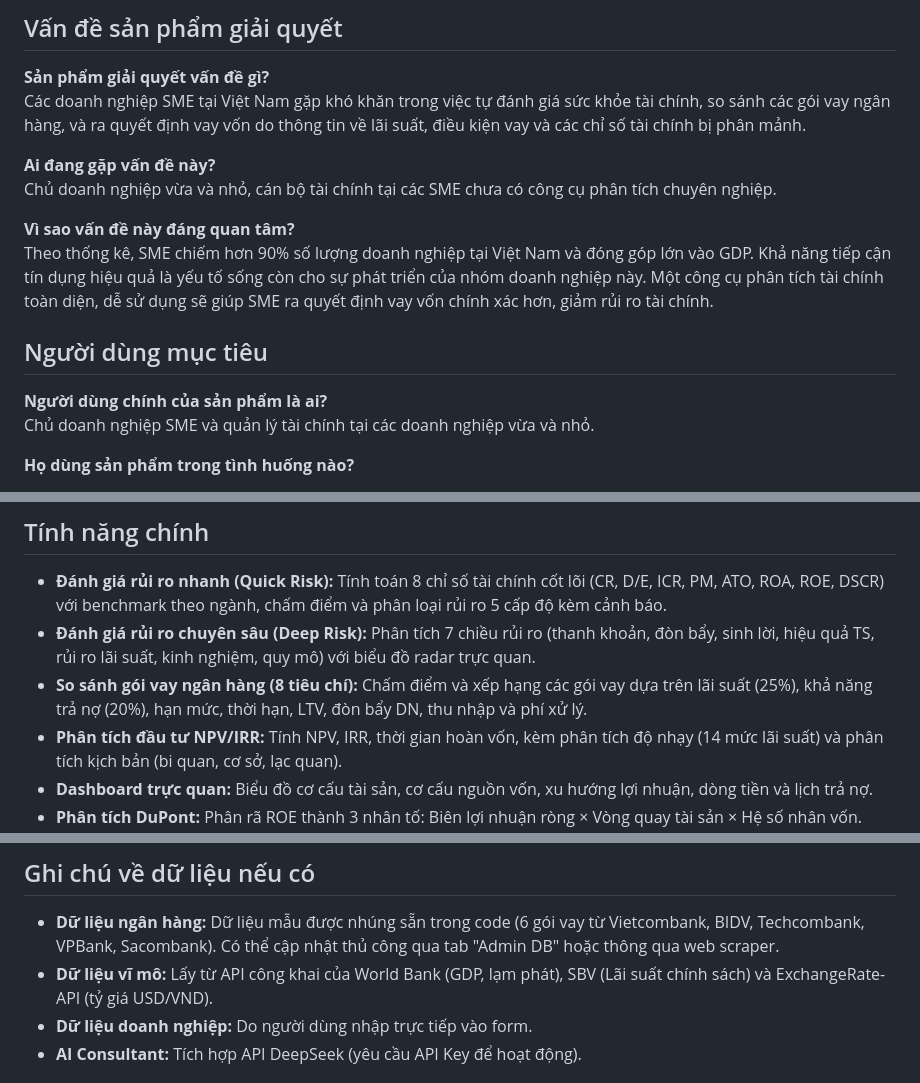
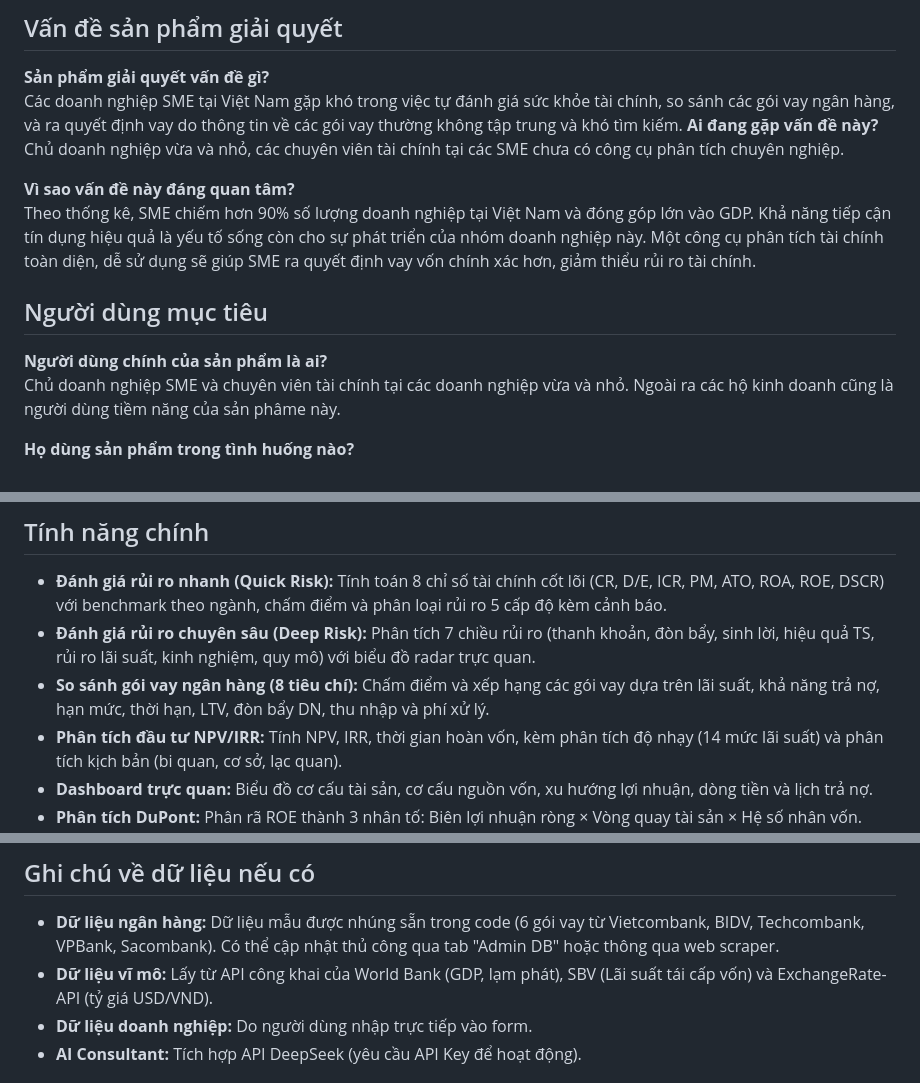
Before and after one commit to FTU-Legacy-62/G10, a Markdown page: README.md, 3 parts joined by grey strips. GitHub-like rendering.

```diff
--- a/README.md
+++ b/README.md
@@ -21,18 +21,17 @@ Financial Analyzer là nền tảng phân tích tài chính doanh nghiệp dành
 ## Vấn đề sản phẩm giải quyết
 
 **Sản phẩm giải quyết vấn đề gì?**
-Các doanh nghiệp SME tại Việt Nam gặp khó khăn trong việc tự đánh giá sức khỏe tài chính, so sánh các gói vay ngân hàng, và ra quyết định vay vốn do thông tin về lãi suất, điều kiện vay và các chỉ số tài chính bị phân mảnh.
-
+Các doanh nghiệp SME tại Việt Nam gặp khó trong việc tự đánh giá sức khỏe tài chính, so sánh các gói vay ngân hàng, và ra quyết định vay do thông tin về các gói vay thường không tập trung và khó tìm kiếm.
 **Ai đang gặp vấn đề này?**
-Chủ doanh nghiệp vừa và nhỏ, cán bộ tài chính tại các SME chưa có công cụ phân tích chuyên nghiệp.
+Chủ doanh nghiệp vừa và nhỏ, các chuyên viên tài chính tại các SME chưa có công cụ phân tích chuyên nghiệp.
 
 **Vì sao vấn đề này đáng quan tâm?**
-Theo thống kê, SME chiếm hơn 90% số lượng doanh nghiệp tại Việt Nam và đóng góp lớn vào GDP. Khả năng tiếp cận tín dụng hiệu quả là yếu tố sống còn cho sự phát triển của nhóm doanh nghiệp này. Một công cụ phân tích tài chính toàn diện, dễ sử dụng sẽ giúp SME ra quyết định vay vốn chính xác hơn, giảm rủi ro tài chính.
+Theo thống kê, SME chiếm hơn 90% số lượng doanh nghiệp tại Việt Nam và đóng góp lớn vào GDP. Khả năng tiếp cận tín dụng hiệu quả là yếu tố sống còn cho sự phát triển của nhóm doanh nghiệp này. Một công cụ phân tích tài chính toàn diện, dễ sử dụng sẽ giúp SME ra quyết định vay vốn chính xác hơn, giảm thiểu rủi ro tài chính.
 
 ## Người dùng mục tiêu
 
 **Người dùng chính của sản phẩm là ai?**
-Chủ doanh nghiệp SME và quản lý tài chính tại các doanh nghiệp vừa và nhỏ.
+Chủ doanh nghiệp SME và chuyên viên tài chính tại các doanh nghiệp vừa và nhỏ. Ngoài ra các hộ kinh doanh cũng là người dùng tiềm năng của sản phâme này.
 
 **Họ dùng sản phẩm trong tình huống nào?**
 - Khi cần đánh giá sức khỏe tài chính của doanh nghiệp trước khi vay vốn.
@@ -44,7 +43,7 @@ Chủ doanh nghiệp SME và quản lý tài chính tại các doanh nghiệp v
 
 - **Đánh giá rủi ro nhanh (Quick Risk):** Tính toán 8 chỉ số tài chính cốt lõi (CR, D/E, ICR, PM, ATO, ROA, ROE, DSCR) với benchmark theo ngành, chấm điểm và phân loại rủi ro 5 cấp độ kèm cảnh báo.
 - **Đánh giá rủi ro chuyên sâu (Deep Risk):** Phân tích 7 chiều rủi ro (thanh khoản, đòn bẩy, sinh lời, hiệu quả TS, rủi ro lãi suất, kinh nghiệm, quy mô) với biểu đồ radar trực quan.
-- **So sánh gói vay ngân hàng (8 tiêu chí):** Chấm điểm và xếp hạng các gói vay dựa trên lãi suất (25%), khả năng trả nợ (20%), hạn mức, thời hạn, LTV, đòn bẩy DN, thu nhập và phí xử lý.
+- **So sánh gói vay ngân hàng (8 tiêu chí):** Chấm điểm và xếp hạng các gói vay dựa trên lãi suất, khả năng trả nợ, hạn mức, thời hạn, LTV, đòn bẩy DN, thu nhập và phí xử lý.
 - **Phân tích đầu tư NPV/IRR:** Tính NPV, IRR, thời gian hoàn vốn, kèm phân tích độ nhạy (14 mức lãi suất) và phân tích kịch bản (bi quan, cơ sở, lạc quan).
 - **Dashboard trực quan:** Biểu đồ cơ cấu tài sản, cơ cấu nguồn vốn, xu hướng lợi nhuận, dòng tiền và lịch trả nợ.
 - **Phân tích DuPont:** Phân rã ROE thành 3 nhân tố: Biên lợi nhuận ròng × Vòng quay tài sản × Hệ số nhân vốn.
@@ -57,7 +56,7 @@ Chủ doanh nghiệp SME và quản lý tài chính tại các doanh nghiệp v
 ## Ghi chú về dữ liệu nếu có
 
 - **Dữ liệu ngân hàng:** Dữ liệu mẫu được nhúng sẵn trong code (6 gói vay từ Vietcombank, BIDV, Techcombank, VPBank, Sacombank). Có thể cập nhật thủ công qua tab "Admin DB" hoặc thông qua web scraper.
-- **Dữ liệu vĩ mô:** Lấy từ API công khai của World Bank (GDP, lạm phát), SBV (Lãi suất chính sách) và ExchangeRate-API (tỷ giá USD/VND).
+- **Dữ liệu vĩ mô:** Lấy từ API công khai của World Bank (GDP, lạm phát), SBV (Lãi suất tái cấp vốn) và ExchangeRate-API (tỷ giá USD/VND).
 - **Dữ liệu doanh nghiệp:** Do người dùng nhập trực tiếp vào form.
 - **AI Consultant:** Tích hợp API DeepSeek (yêu cầu API Key để hoạt động).
 
```
